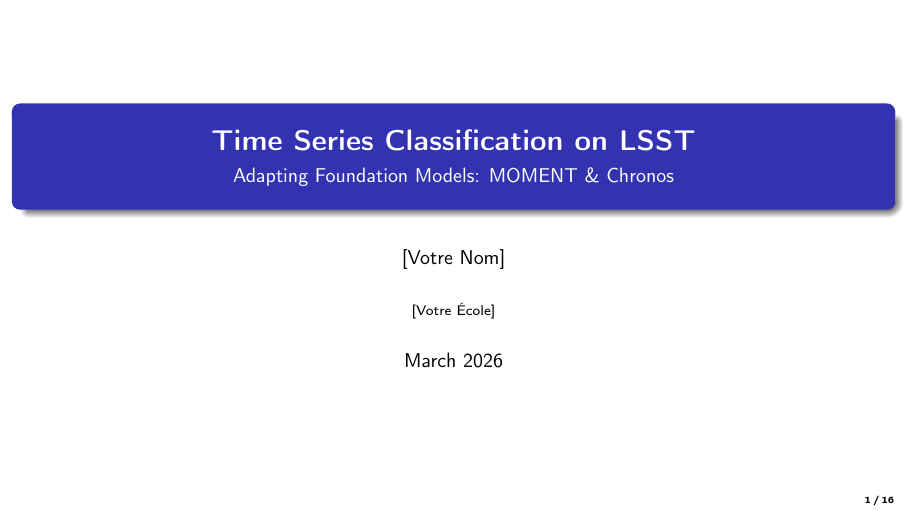
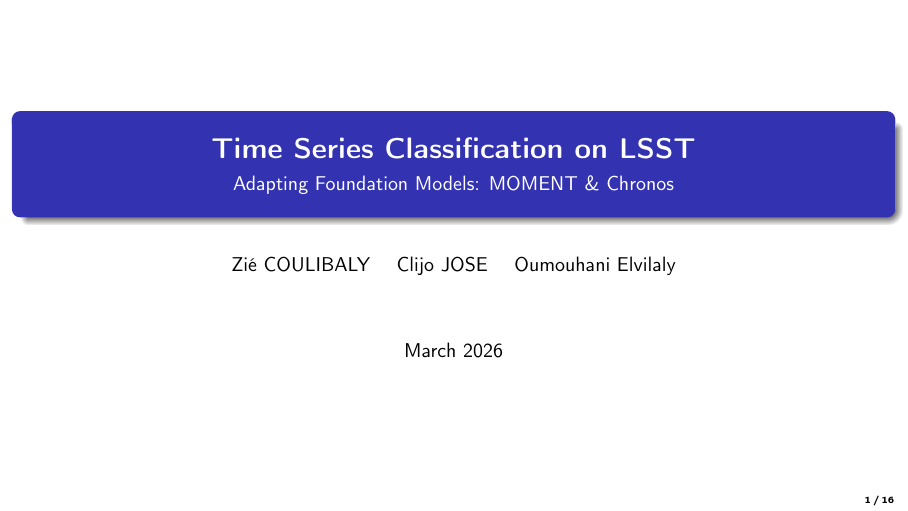
Before and after one commit to coulzie031/DeepLearningForTimeSeries, LaTeX slides (rapport_beamer.tex): page 1 of 17. Compiled offline with pdfLaTeX.

Commit message:
fix: add authors names

```diff
--- a/rapport_beamer.tex
+++ b/rapport_beamer.tex
@@ -51,8 +51,8 @@
   \textbf{Time Series Classification on LSST}\\[0.3em]
   \normalsize Adapting Foundation Models: MOMENT \& Chronos
 }
-\author{[Votre Nom]}
-\institute{[Votre École]}
+\author{Zié COULIBALY \and Clijo JOSE \and Oumouhani Elvilaly}
+\institute{}
 \date{March 2026}
 
 % ══════════════════════════════════════════════════════════════════════════════
```
Also changed, not shown: rapport_beamer.pdf.
